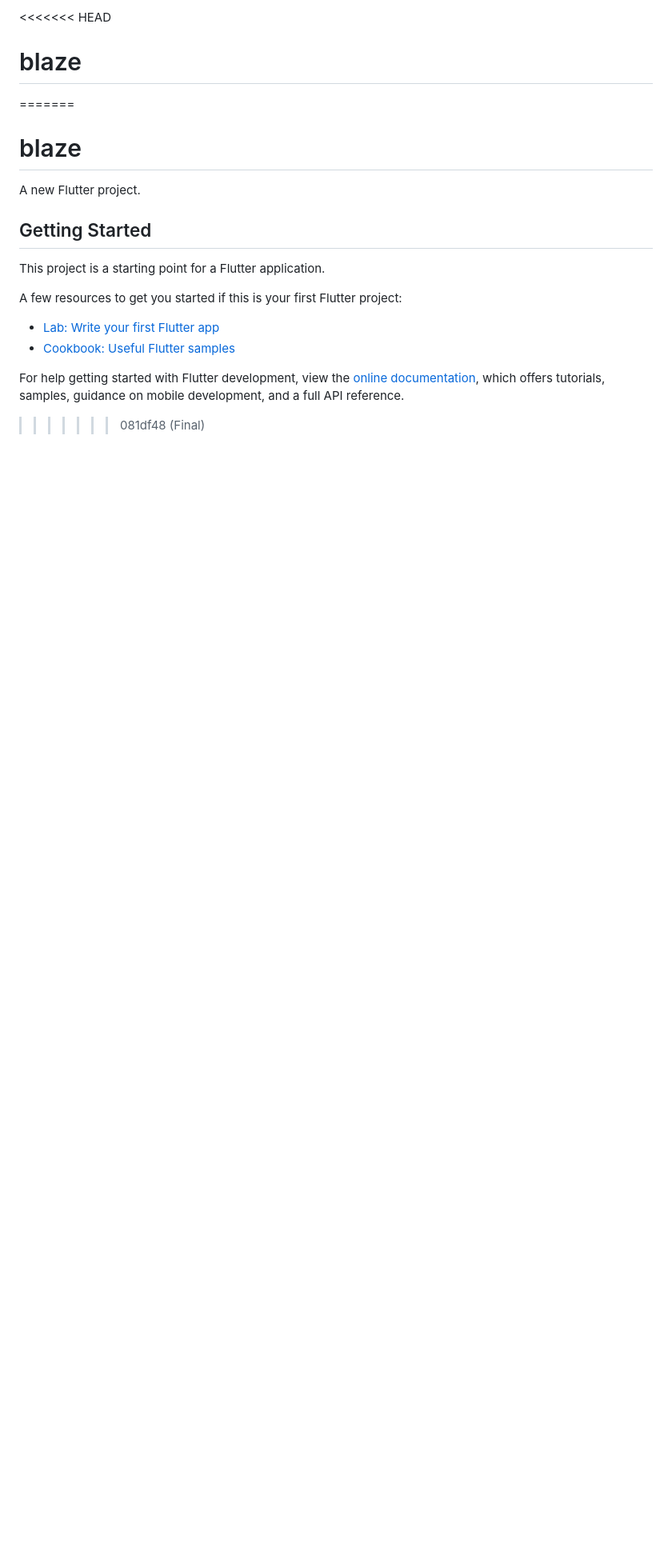
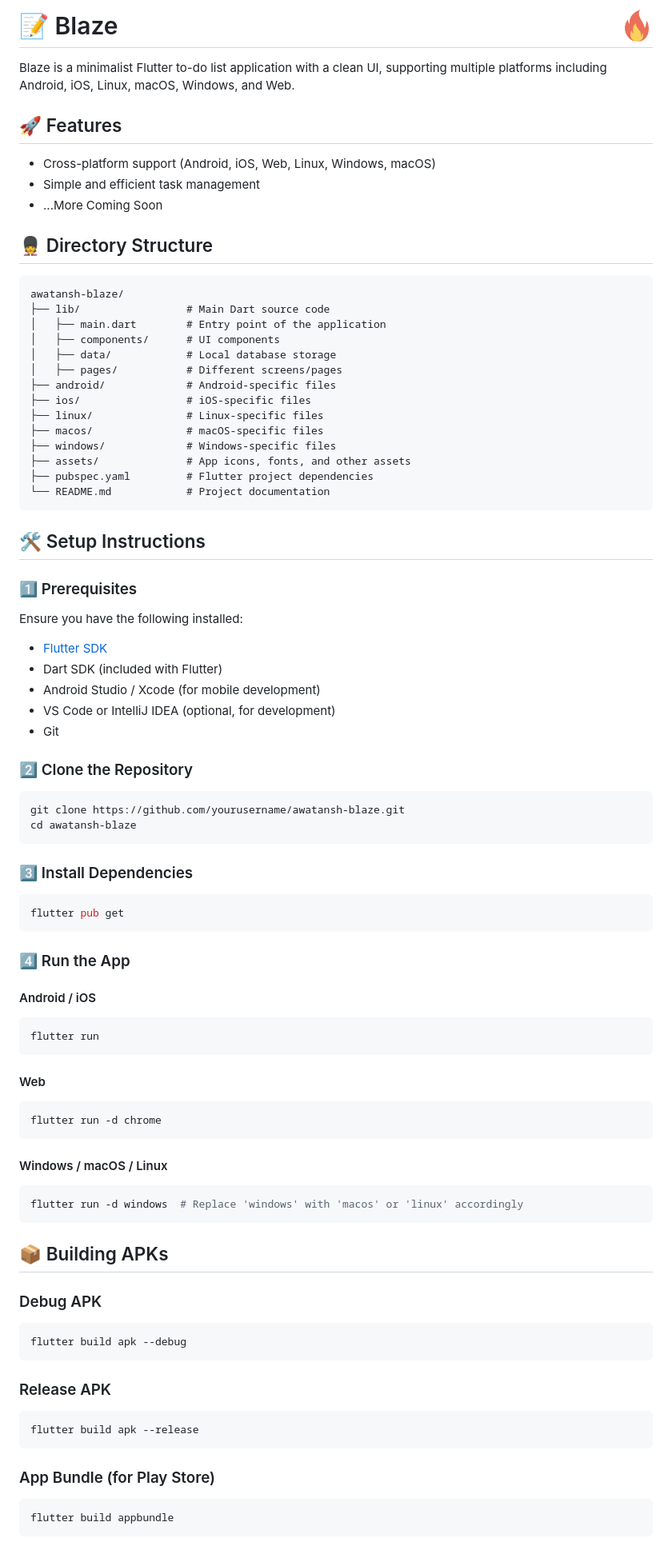
Before and after one commit to Awatansh/blaze, a Markdown page: README.md, the part around the change printed below. Shown: that part at 80% size. Drawn GitHub-style; pictures changed too: blaze-icon.png (added); blank space fills up the shorter version.

````diff
--- a/README.md
+++ b/README.md
@@ -1,20 +1,79 @@
-<<<<<<< HEAD
-# blaze
-=======
-# blaze
+# 📝 Blaze <img src="blaze-icon.png" alt="Blaze Icon" width="40" align="right">
 
-A new Flutter project.
 
-## Getting Started
 
-This project is a starting point for a Flutter application.
+Blaze is a minimalist Flutter to-do list application with a clean UI, supporting multiple platforms including Android, iOS, Linux, macOS, Windows, and Web.
 
-A few resources to get you started if this is your first Flutter project:
+## 🚀 Features
+- Cross-platform support (Android, iOS, Web, Linux, Windows, macOS)
+- Simple and efficient task management
+- ...More Coming Soon
 
-- [Lab: Write your first Flutter app](https://docs.flutter.dev/get-started/codelab)
-- [Cookbook: Useful Flutter samples](https://docs.flutter.dev/cookbook)
+## 💂️ Directory Structure
+```
+awatansh-blaze/
+├── lib/                 # Main Dart source code
+│   ├── main.dart        # Entry point of the application
+│   ├── components/      # UI components
+│   ├── data/            # Local database storage
+│   ├── pages/           # Different screens/pages
+├── android/             # Android-specific files
+├── ios/                 # iOS-specific files
+├── linux/               # Linux-specific files
+├── macos/               # macOS-specific files
+├── windows/             # Windows-specific files
+├── assets/              # App icons, fonts, and other assets
+├── pubspec.yaml         # Flutter project dependencies
+└── README.md            # Project documentation
+```
 
-For help getting started with Flutter development, view the
-[online documentation](https://docs.flutter.dev/), which offers tutorials,
-samples, guidance on mobile development, and a full API reference.
->>>>>>> 081df48 (Final)
+## 🛠️ Setup Instructions
+### 1️⃣ Prerequisites
+Ensure you have the following installed:
+- [Flutter SDK](https://flutter.dev/docs/get-started/install)
+- Dart SDK (included with Flutter)
+- Android Studio / Xcode (for mobile development)
+- VS Code or IntelliJ IDEA (optional, for development)
+- Git
+
+### 2️⃣ Clone the Repository
+```sh
+git clone https://github.com/yourusername/awatansh-blaze.git
+cd awatansh-blaze
+```
+
+### 3️⃣ Install Dependencies
+```sh
+flutter pub get
+```
+
+### 4️⃣ Run the App
+#### Android / iOS
+```sh
+flutter run
+```
+#### Web
+```sh
+flutter run -d chrome
+```
+#### Windows / macOS / Linux
+```sh
+flutter run -d windows  # Replace 'windows' with 'macos' or 'linux' accordingly
+```
+
+## 📦 Building APKs
+### Debug APK
+```sh
+flutter build apk --debug
+```
+
+### Release APK
+```sh
+flutter build apk --release
+```
+
+### App Bundle (for Play Store)
+```sh
+flutter build appbundle
+```
+
````
Also changed, not shown: other parts of README.md (+6 -0 lines).
